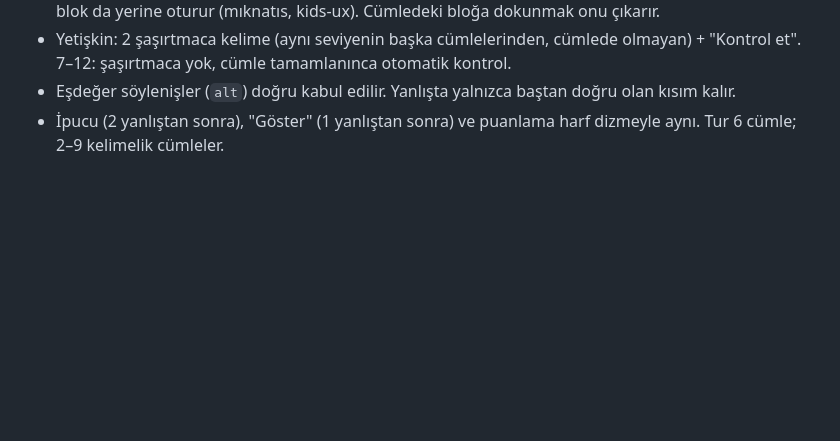
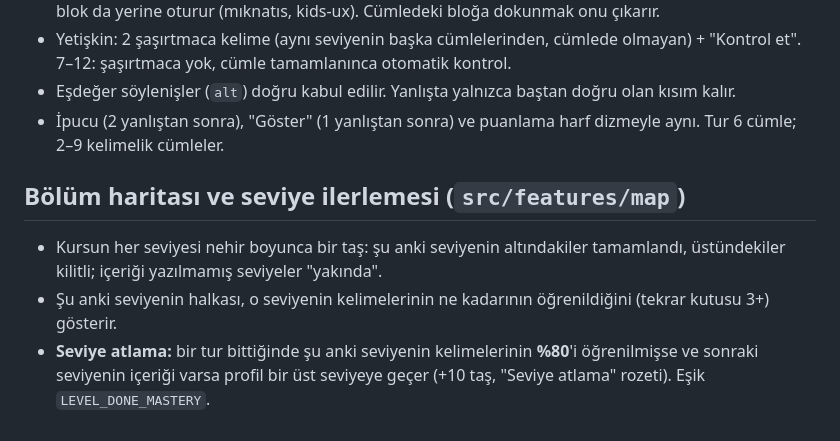
Before and after one commit to ozkulfurkan/LINGOYUN, a Markdown page: docs/game-design.md, the part around the change. Rendered like a GitHub page; blank space fills up the shorter version.

```diff
--- a/docs/game-design.md
+++ b/docs/game-design.md
@@ -80,3 +80,9 @@ Yanlış şıklar aynı türden (kelime/cümle), önce aynı konudan ve benzer u
 - Yetişkin: 2 şaşırtmaca kelime (aynı seviyenin başka cümlelerinden, cümlede olmayan) + "Kontrol et". 7–12: şaşırtmaca yok, cümle tamamlanınca otomatik kontrol.
 - Eşdeğer söylenişler (`alt`) doğru kabul edilir. Yanlışta yalnızca baştan doğru olan kısım kalır.
 - İpucu (2 yanlıştan sonra), "Göster" (1 yanlıştan sonra) ve puanlama harf dizmeyle aynı. Tur 6 cümle; 2–9 kelimelik cümleler.
+
+## Bölüm haritası ve seviye ilerlemesi (`src/features/map`)
+
+- Kursun her seviyesi nehir boyunca bir taş: şu anki seviyenin altındakiler tamamlandı, üstündekiler kilitli; içeriği yazılmamış seviyeler "yakında".
+- Şu anki seviyenin halkası, o seviyenin kelimelerinin ne kadarının öğrenildiğini (tekrar kutusu 3+) gösterir.
+- **Seviye atlama:** bir tur bittiğinde şu anki seviyenin kelimelerinin **%80**'i öğrenilmişse ve sonraki seviyenin içeriği varsa profil bir üst seviyeye geçer (+10 taş, "Seviye atlama" rozeti). Eşik `LEVEL_DONE_MASTERY`.
```
Also changed, not shown: BACKLOG.md (+12 -1 lines), docs/art-direction/river-map-preview.png (added), 14 other files.
